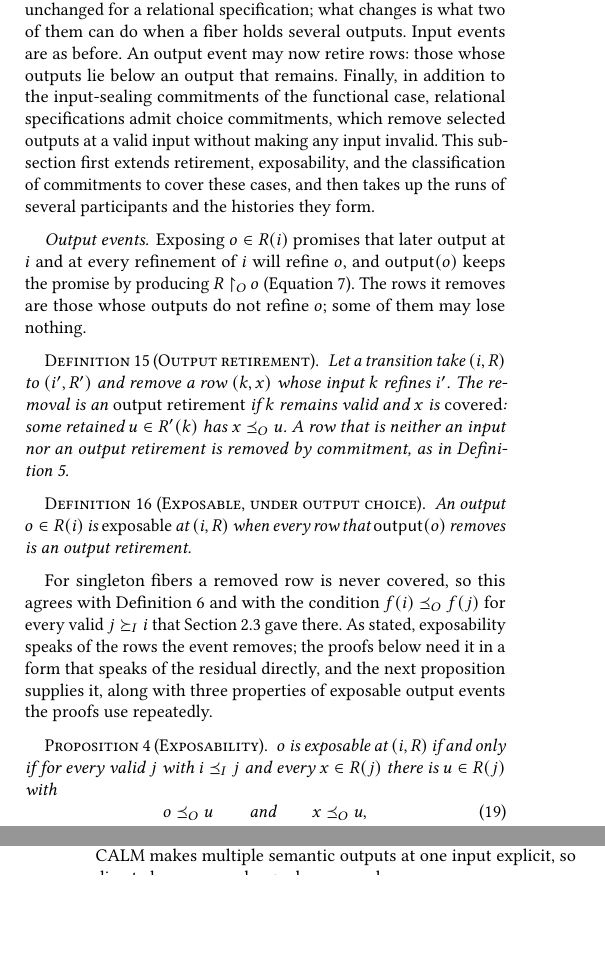
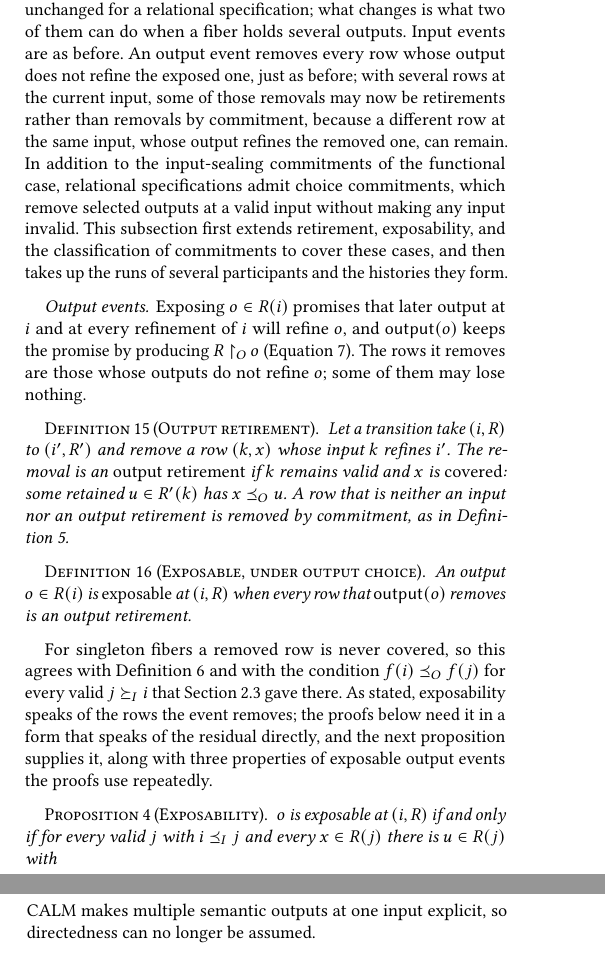
Before and after one commit to jhellerstein/coord-criterion, a LaTeX document (main.tex): two parts of the columns of pages 10 and 13 of 21, joined at a grey line, cut so that both start at the same text, the shorter picture padded with empty space. Compiled offline with pdfLaTeX.

Commit message:
3.3 opening: say why output events can retire now - a retained row at the same input can refine a removed one

```diff
--- a/main.tex
+++ b/main.tex
@@ -1411,8 +1411,11 @@ way have a common refinement admitted there.
 The transition system of Section~\ref{sec:determination}, with its three
 transitions, is unchanged for a relational specification; what changes is
 what two of them can do when a fiber holds several outputs.  Input events are
-as before.  An output event may now retire rows: those whose outputs lie
-below an output that remains.  Finally, in addition
+as before.  An output event removes every row whose output does not refine
+the exposed one, just as before; with several rows at the current input, some
+of those removals may now be retirements rather than removals by commitment,
+because a different row at the same input, whose output refines the removed
+one, can remain.  In addition
 to the input-sealing commitments of the functional
 case, relational specifications admit choice commitments, which remove
 selected outputs at a valid input without making any input invalid.
```
